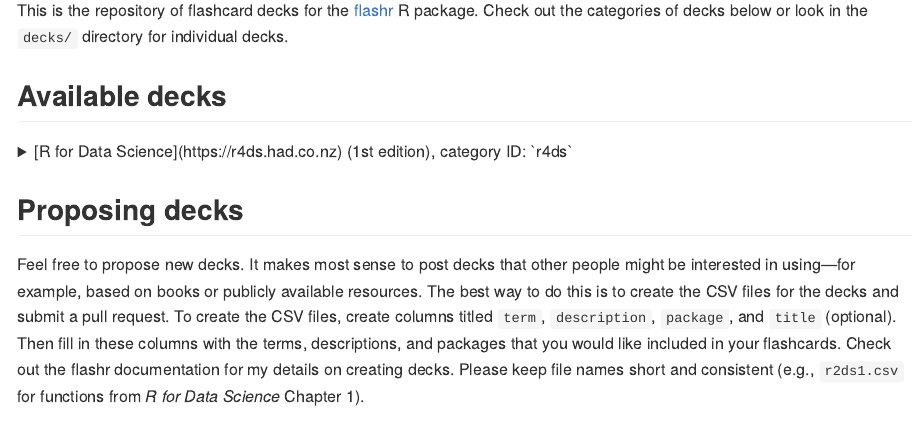
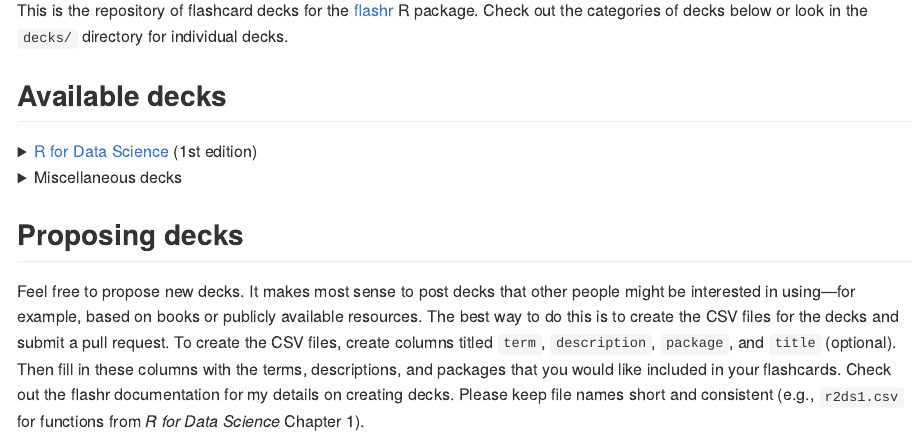
Before and after one commit to JeffreyRStevens/flashr_decks, an R Markdown document (README.Rmd): the page in a window 1100 px wide, from 110 px down. The pictures show the output file README.md that the author committed with the source, drawn offline in the style of GitHub.

Commit message:
Add Miscellaneous decks to README

```diff
--- a/README.Rmd
+++ b/README.Rmd
@@ -9,9 +9,12 @@ This is the repository of flashcard decks for the [flashr](https://github.com/Je
 
 ## Available decks
 
-<details><summary>[R for Data Science](https://r4ds.had.co.nz) (1st edition), category ID: `r4ds`</summary>
+<details><summary><a href = "https://r4ds.had.co.nz">R for Data Science</a> (1st edition)</summary>
 * Chapter 1 Introduction: `r4ds1`
 * Chapter 3 Data visualization: `r4ds3`
 * Chapter 5 Data transformation: `r4ds5`
 * Chapter 7 Exploratory data analysis: `r4ds7`
 * Chapter 8 Workflow: projects: `r4ds8`
+</details>
+
+<details><summary>Miscellaneous decks</summary>
```
Also changed, not shown: README.md, README.Rmd (3 more changed lines).
